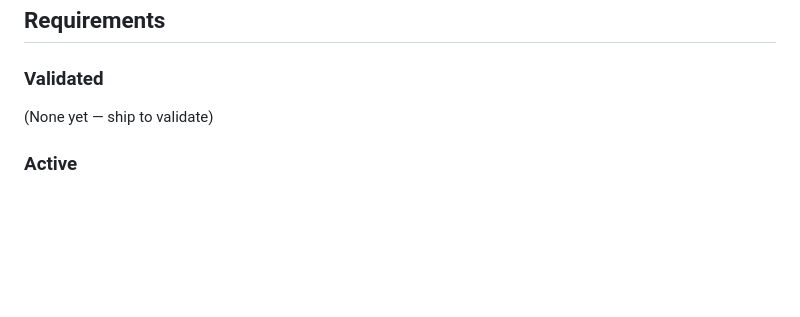
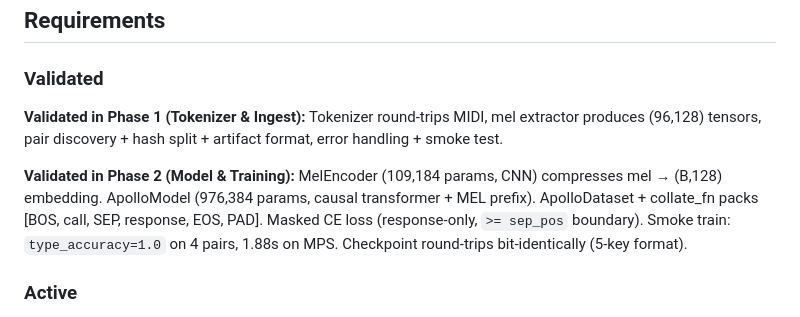
Before and after one commit to jerald-liu/Apollo, a Markdown page: .planning/PROJECT.md, the part around the change. GitHub-like rendering; blank space fills up the shorter version.

Commit message:
docs(phase-02): evolve PROJECT.md after phase completion

```diff
--- a/.planning/PROJECT.md
+++ b/.planning/PROJECT.md
@@ -12,7 +12,9 @@ Given a short MIDI call played through an Operator preset, the model produces a
 
 ### Validated
 
-(None yet — ship to validate)
+**Validated in Phase 1 (Tokenizer & Ingest):** Tokenizer round-trips MIDI, mel extractor produces (96,128) tensors, pair discovery + hash split + artifact format, error handling + smoke test.
+
+**Validated in Phase 2 (Model & Training):** MelEncoder (109,184 params, CNN) compresses mel → (B,128) embedding. ApolloModel (976,384 params, causal transformer + MEL prefix). ApolloDataset + collate_fn packs [BOS, call, SEP, response, EOS, PAD]. Masked CE loss (response-only, `>= sep_pos` boundary). Smoke train: `type_accuracy=1.0` on 4 pairs, 1.88s on MPS. Checkpoint round-trips bit-identically (5-key format).
 
 ### Active
 
```
